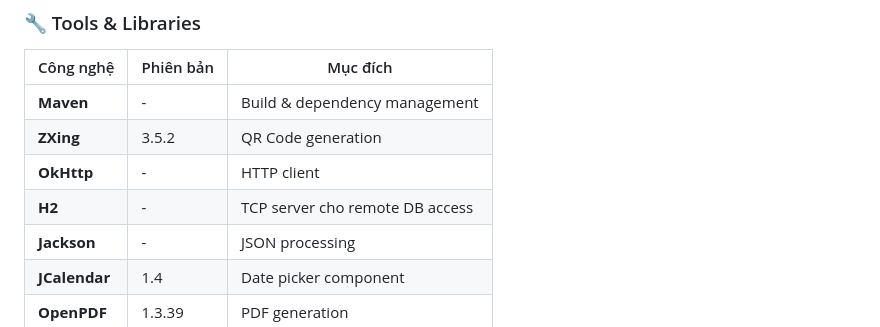
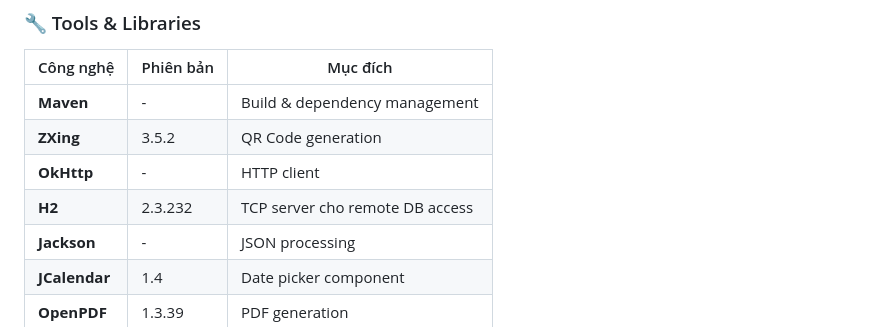
Before and after one commit to NguyenHau-IT/Badminton_Tournament_Management_System_DB_SQLSRV, a Markdown page: README.md, the part around the change. GitHub-like rendering.

```diff
--- a/README.md
+++ b/README.md
@@ -140,7 +140,7 @@ graph TB
 | **Maven** | - | Build & dependency management |
 | **ZXing** | 3.5.2 | QR Code generation |
 | **OkHttp** | - | HTTP client |
-| **H2** | - | TCP server cho remote DB access |
+| **H2** | 2.3.232 | TCP server cho remote DB access |
 | **Jackson** | - | JSON processing |
 | **JCalendar** | 1.4 | Date picker component |
 | **OpenPDF** | 1.3.39 | PDF generation |
```
